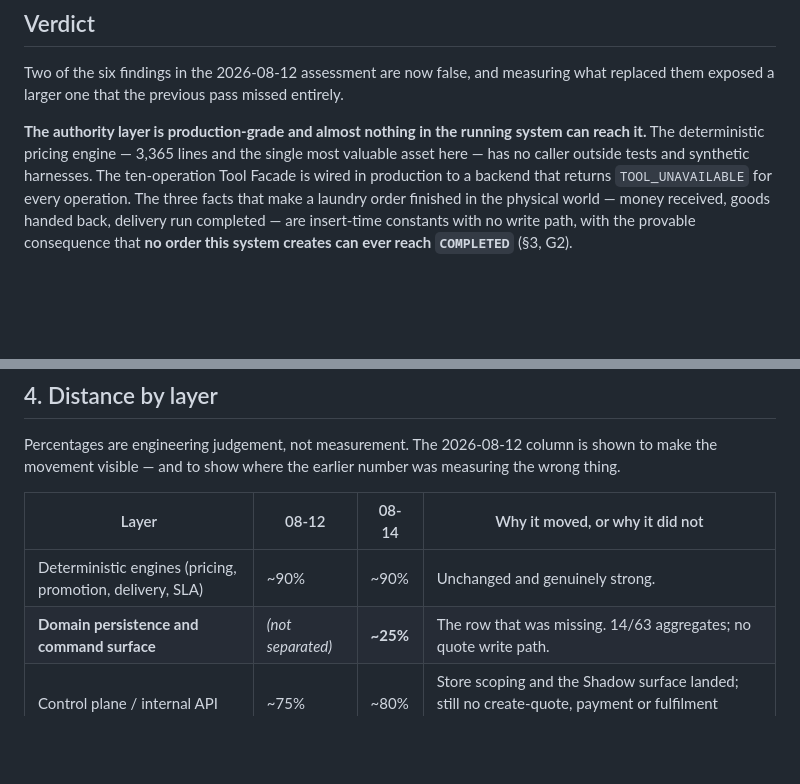
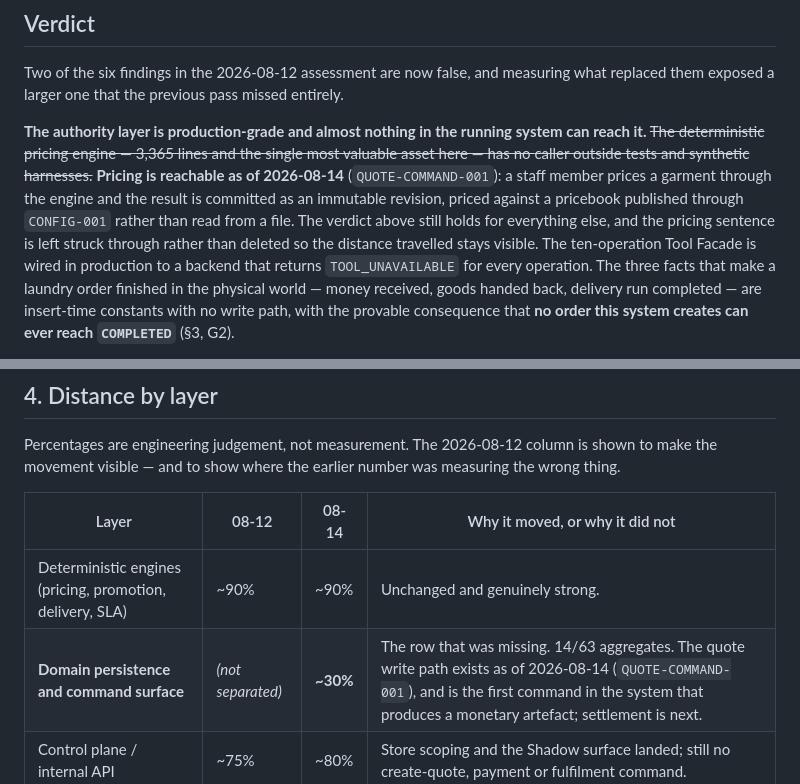
Before and after one commit to andreidhoang/nha-trang-laundry-ai, a Markdown page: docs/PRODUCTION_READINESS_ASSESSMENT.md, 2 parts joined by grey strips. Drawn GitHub-style; blank space fills up the shorter version.

Commit message:
docs: pricing is reachable; correct the assessment's central claim
The verdict sentence "the deterministic pricing engine has no caller outside tests
and synthetic harnesses" stopped being true when QUOTE-COMMAND-001 landed. Struck
through rather than deleted, so the distance travelled stays readable, and the rest
of the verdict is left standing because the rest of it is still accurate.

Co-Authored-By: Claude Opus 5 (1M context) <noreply@anthropic.com>
Claude-Session: https://claude.ai/code/session_01KmzNAq3dPfhUXCM7pusNM9

```diff
--- a/docs/PRODUCTION_READINESS_ASSESSMENT.md
+++ b/docs/PRODUCTION_READINESS_ASSESSMENT.md
@@ -13,8 +13,12 @@ Two of the six findings in the 2026-08-12 assessment are now false, and measurin
 exposed a larger one that the previous pass missed entirely.
 
 **The authority layer is production-grade and almost nothing in the running system can reach it.**
-The deterministic pricing engine — 3,365 lines and the single most valuable asset here — has no
-caller outside tests and synthetic harnesses. The ten-operation Tool Facade is wired in production to
+~~The deterministic pricing engine — 3,365 lines and the single most valuable asset here — has no
+caller outside tests and synthetic harnesses.~~ **Pricing is reachable as of 2026-08-14**
+(`QUOTE-COMMAND-001`): a staff member prices a garment through the engine and the result is committed
+as an immutable revision, priced against a pricebook published through `CONFIG-001` rather than read
+from a file. The verdict above still holds for everything else, and the pricing sentence is left
+struck through rather than deleted so the distance travelled stays visible. The ten-operation Tool Facade is wired in production to
 a backend that returns `TOOL_UNAVAILABLE` for every operation. The three facts that make a laundry
 order finished in the physical world — money received, goods handed back, delivery run completed —
 are insert-time constants with no write path, with the provable consequence that **no order this
@@ -217,7 +221,7 @@ movement visible — and to show where the earlier number was measuring the wron
 | Layer | 08-12 | 08-14 | Why it moved, or why it did not |
 |---|---|---|---|
 | Deterministic engines (pricing, promotion, delivery, SLA) | ~90% | ~90% | Unchanged and genuinely strong. |
-| **Domain persistence and command surface** | *(not separated)* | **~25%** | The row that was missing. 14/63 aggregates; no quote write path. |
+| **Domain persistence and command surface** | *(not separated)* | **~30%** | The row that was missing. 14/63 aggregates. The quote write path exists as of 2026-08-14 (`QUOTE-COMMAND-001`), and is the first command in the system that produces a monetary artefact; settlement is next. |
 | Control plane / internal API | ~75% | ~80% | Store scoping and the Shadow surface landed; still no create-quote, payment or fulfilment command. |
 | Agent product path | ~25% | ~45% | Pipeline wired end to end; facade backend still `Unavailable`; no channel adapter. |
 | Evidence base | ~2% | ~5% | 669 combinatorial cases exist unpublished; still 0 provider runs, and all five gated layers at 0/1,300. |
```
